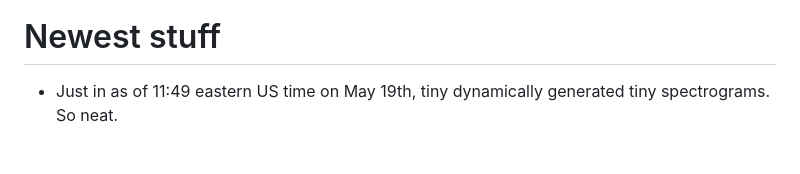
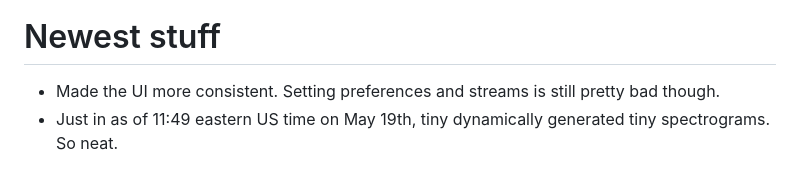
Before and after one commit to mmcc-xx/BirdCAGE, a Markdown page: README.md, the part around the change. GitHub-like rendering.

Commit message:
Lots of UI cleanup

```diff
--- a/README.md
+++ b/README.md
@@ -1,6 +1,7 @@
 ![BirdCAGE Screenshot](birdcage.JPG)
 
 # Newest stuff
+- Made the UI more consistent. Setting preferences and streams is still pretty bad though.
 - Just in as of 11:49 eastern US time on May 19th, tiny dynamically generated tiny spectrograms. So neat.
 
 # BirdCAGE
```
